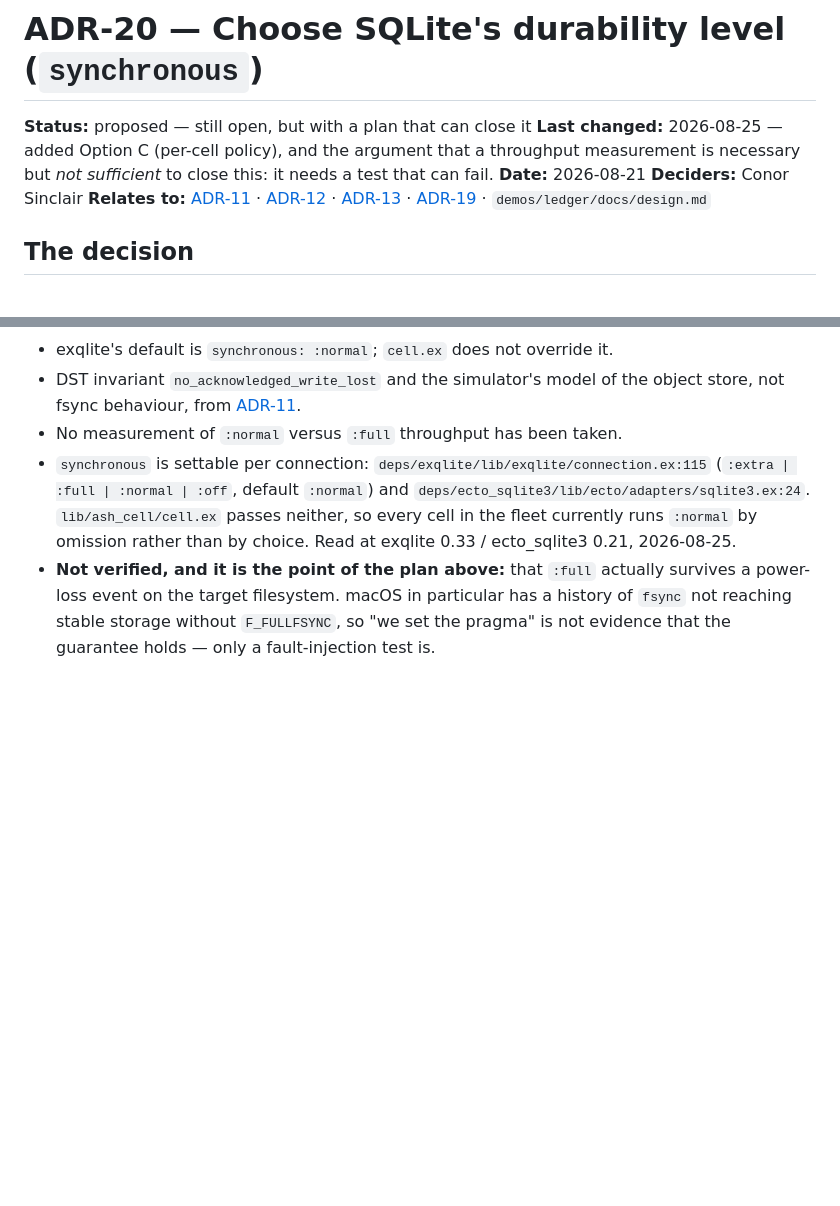
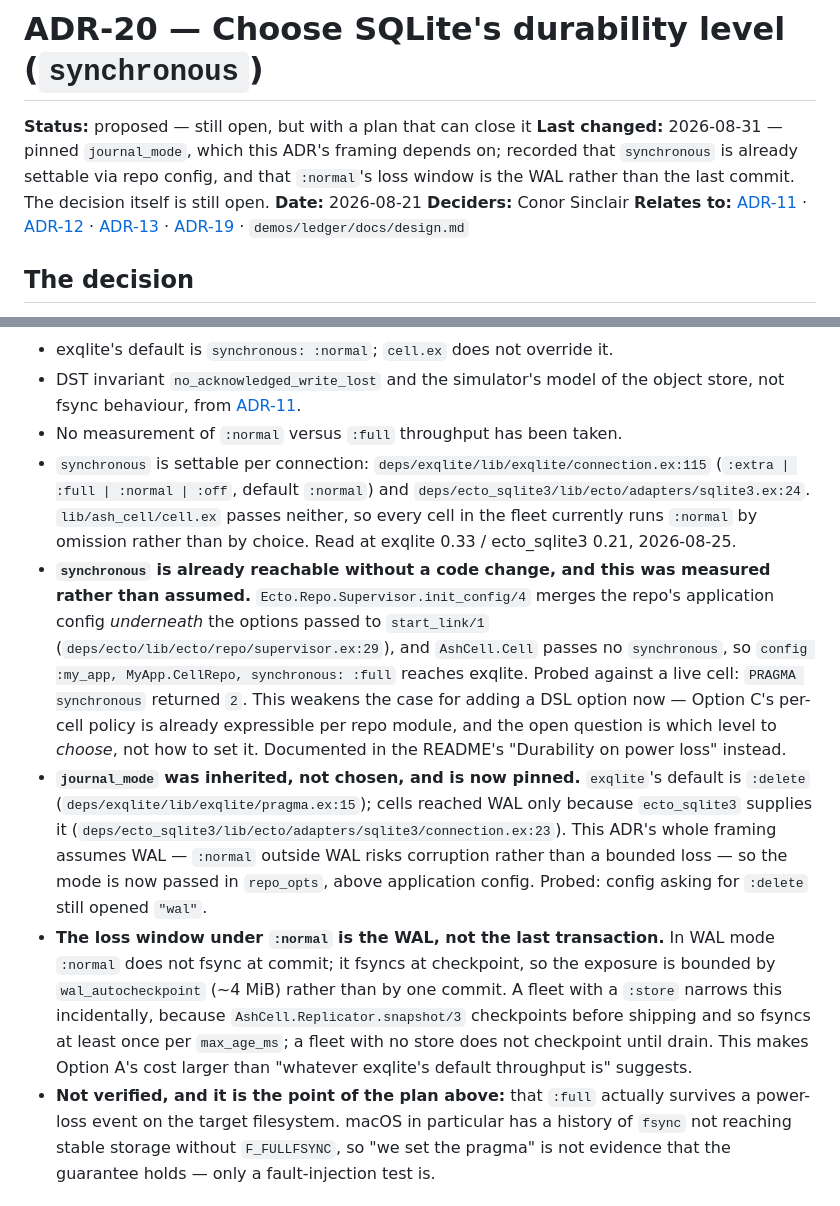
Before and after one commit to C-Sinclair/ash_cell, a Markdown page: docs/decisions/ADR-20-choose-a-durability-level.md, 2 parts joined by grey strips. Drawn GitHub-style; blank space fills up the shorter version.

```diff
--- a/docs/decisions/ADR-20-choose-a-durability-level.md
+++ b/docs/decisions/ADR-20-choose-a-durability-level.md
@@ -1,8 +1,9 @@
 # ADR-20 — Choose SQLite's durability level (`synchronous`)
 
 **Status:** proposed — still open, but with a plan that can close it
-**Last changed:** 2026-08-25 — added Option C (per-cell policy), and the argument that a throughput
-measurement is necessary but *not sufficient* to close this: it needs a test that can fail.
+**Last changed:** 2026-08-31 — pinned `journal_mode`, which this ADR's framing depends on;
+recorded that `synchronous` is already settable via repo config, and that `:normal`'s loss window
+is the WAL rather than the last commit. The decision itself is still open.
 **Date:** 2026-08-21
 **Deciders:** Conor Sinclair
 **Relates to:** [ADR-11](ADR-11-simulate-the-protocol-only.md) · [ADR-12](ADR-12-whole-file-snapshots-on-a-schedule.md) · [ADR-13](ADR-13-pool-size-one-and-cache.md) · [ADR-19](ADR-19-the-cell-cut-is-a-choice.md) · `demos/ledger/docs/design.md`
@@ -113,6 +114,26 @@ the docs and demo READMEs become conditional if C wins.
   `deps/ecto_sqlite3/lib/ecto/adapters/sqlite3.ex:24`. `lib/ash_cell/cell.ex` passes neither, so
   every cell in the fleet currently runs `:normal` by omission rather than by choice. Read at
   exqlite 0.33 / ecto_sqlite3 0.21, 2026-08-25.
+- **`synchronous` is already reachable without a code change, and this was measured rather
+  than assumed.** `Ecto.Repo.Supervisor.init_config/4` merges the repo's application config
+  *underneath* the options passed to `start_link/1` (`deps/ecto/lib/ecto/repo/supervisor.ex:29`),
+  and `AshCell.Cell` passes no `synchronous`, so `config :my_app, MyApp.CellRepo, synchronous:
+  :full` reaches exqlite. Probed against a live cell: `PRAGMA synchronous` returned `2`. This
+  weakens the case for adding a DSL option now — Option C's per-cell policy is already
+  expressible per repo module, and the open question is which level to *choose*, not how to set
+  it. Documented in the README's "Durability on power loss" instead.
+- **`journal_mode` was inherited, not chosen, and is now pinned.** `exqlite`'s default is
+  `:delete` (`deps/exqlite/lib/exqlite/pragma.ex:15`); cells reached WAL only because
+  `ecto_sqlite3` supplies it (`deps/ecto_sqlite3/lib/ecto/adapters/sqlite3/connection.ex:23`).
+  This ADR's whole framing assumes WAL — `:normal` outside WAL risks corruption rather than a
+  bounded loss — so the mode is now passed in `repo_opts`, above application config. Probed:
+  config asking for `:delete` still opened `"wal"`.
+- **The loss window under `:normal` is the WAL, not the last transaction.** In WAL mode
+  `:normal` does not fsync at commit; it fsyncs at checkpoint, so the exposure is bounded by
+  `wal_autocheckpoint` (~4 MiB) rather than by one commit. A fleet with a `:store` narrows this
+  incidentally, because `AshCell.Replicator.snapshot/3` checkpoints before shipping and so
+  fsyncs at least once per `max_age_ms`; a fleet with no store does not checkpoint until drain.
+  This makes Option A's cost larger than "whatever exqlite's default throughput is" suggests.
 - **Not verified, and it is the point of the plan above:** that `:full` actually survives a
   power-loss event on the target filesystem. macOS in particular has a history of `fsync` not
   reaching stable storage without `F_FULLFSYNC`, so "we set the pragma" is not evidence that the
```
Also changed, not shown: README.md (+56 -0 lines).
